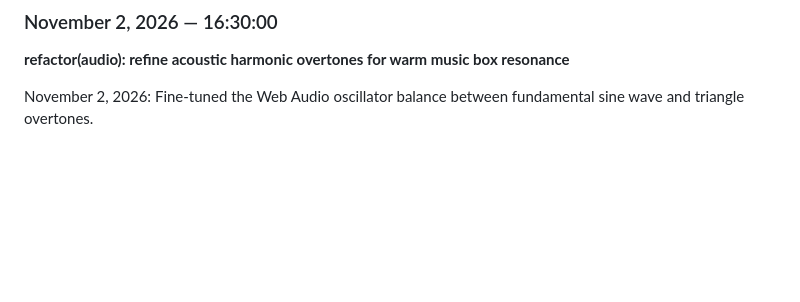
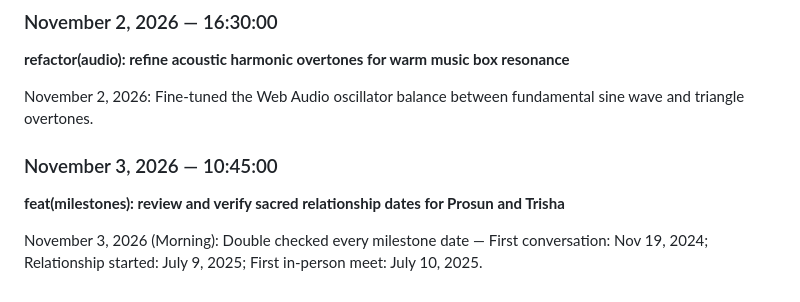
Before and after one commit to Prosunsajal4/ProsunTrishaLove, a Markdown page: JOURNAL.md, the part around the change. Drawn GitHub-style; blank space fills up the shorter version.

Commit message:
feat(milestones): review and verify sacred relationship dates for Prosun and Trisha

```diff
--- a/JOURNAL.md
+++ b/JOURNAL.md
@@ -253,3 +253,8 @@ November 1, 2026: Began preparing our special memories for 19th November, the da
 **refactor(audio): refine acoustic harmonic overtones for warm music box resonance**
 
 November 2, 2026: Fine-tuned the Web Audio oscillator balance between fundamental sine wave and triangle overtones.
+
+### November 3, 2026 — 10:45:00
+**feat(milestones): review and verify sacred relationship dates for Prosun and Trisha**
+
+November 3, 2026 (Morning): Double checked every milestone date — First conversation: Nov 19, 2024; Relationship started: July 9, 2025; First in-person meet: July 10, 2025.
```
